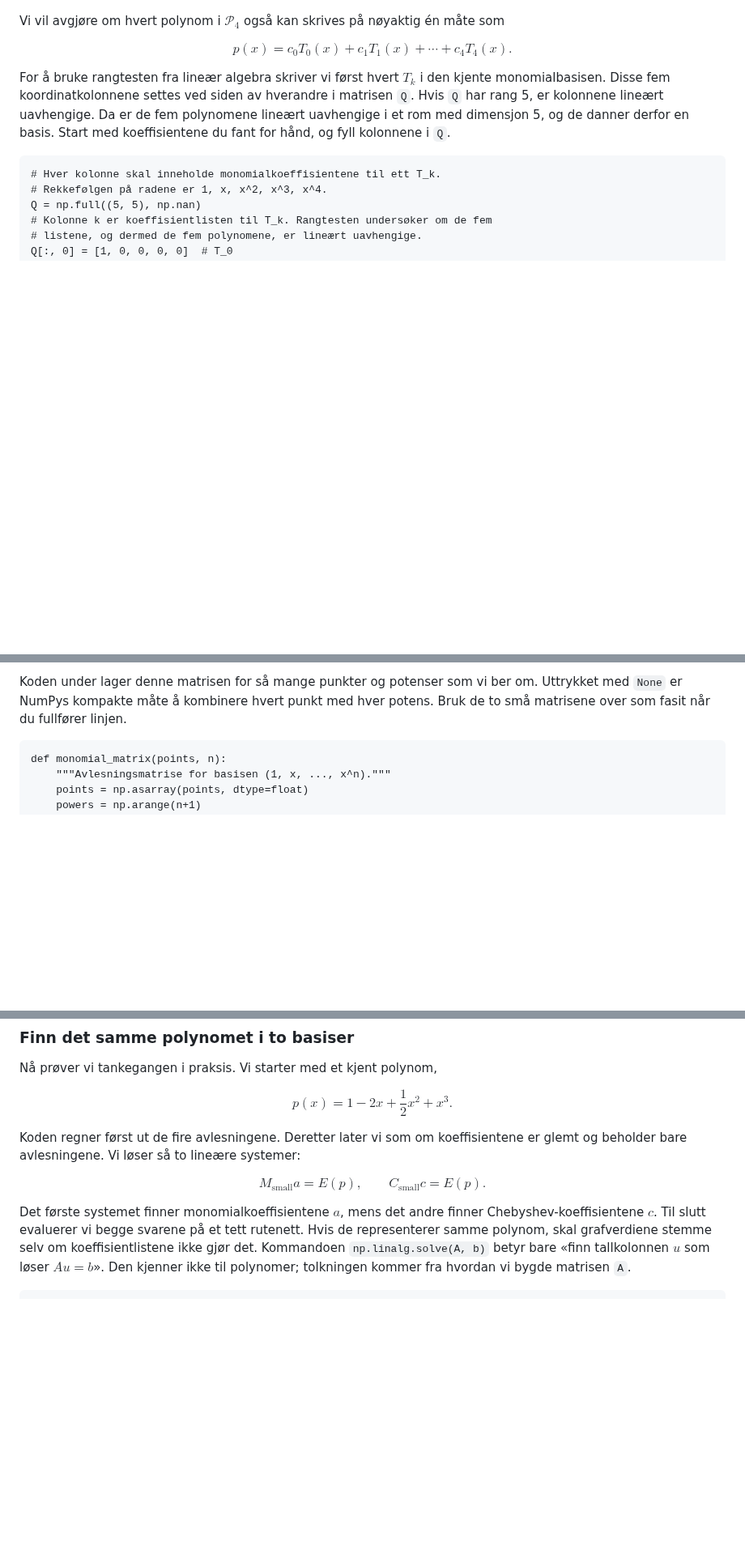
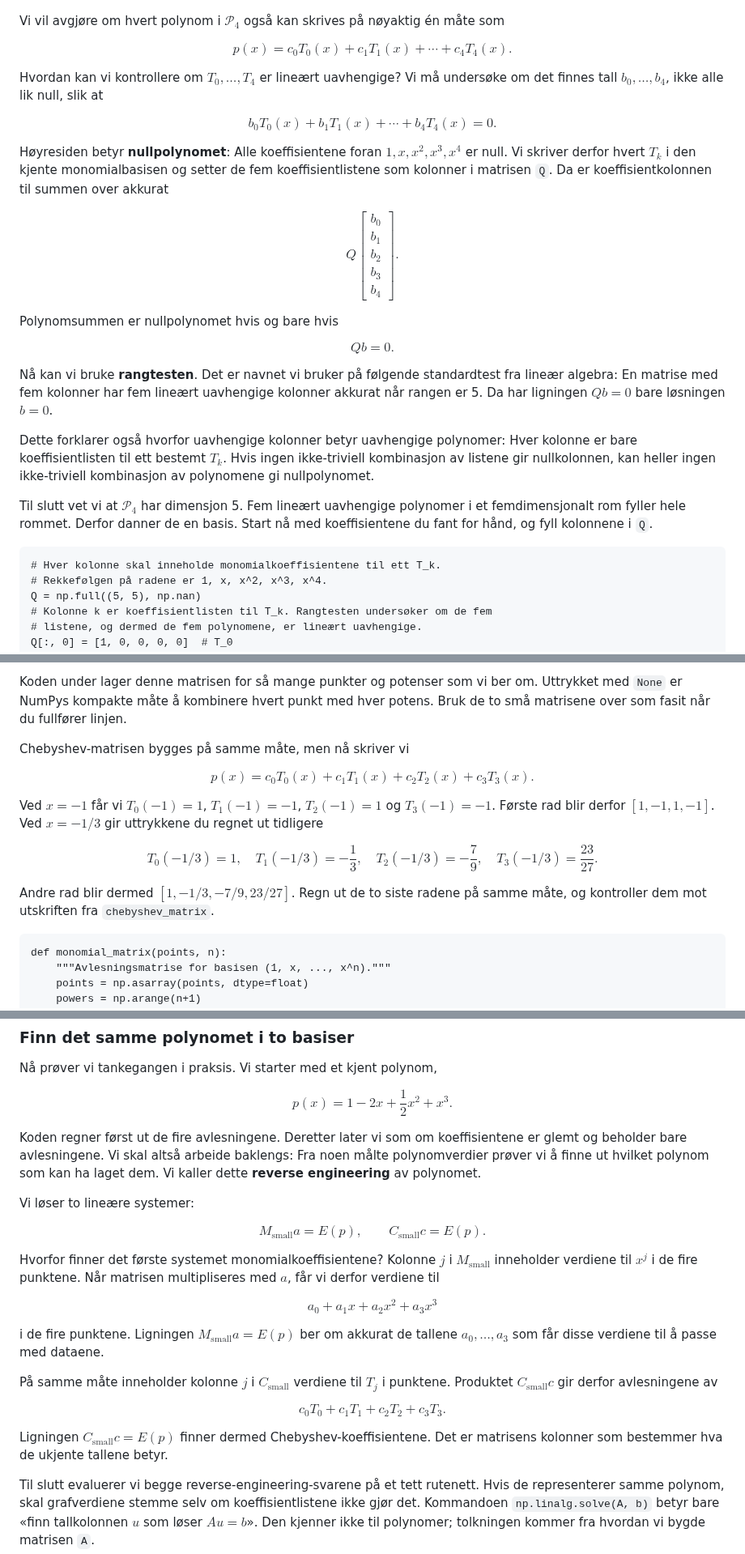
Before and after one commit to aacchhee/ingmat3a_ntnu, a Markdown page: _includes/projects/week3_chebyshev_sampling.md, 3 parts joined by grey strips. Shown at 81% size. Rendered like a GitHub page; blank space fills up the shorter version.

Commit message:
Explain rank tests and polynomial reverse engineering

````diff
--- a/_includes/projects/week3_chebyshev_sampling.md
+++ b/_includes/projects/week3_chebyshev_sampling.md
@@ -266,12 +271,42 @@ Vi vil avgjøre om hvert polynom i $\mathcal P_4$ også kan skrives på nøyakti
 
 $$p(x)=c_0T_0(x)+c_1T_1(x)+\cdots+c_4T_4(x).$$
 
-For å bruke rangtesten fra lineær algebra skriver vi først hvert $T_k$ i den
-kjente monomialbasisen. Disse fem koordinatkolonnene settes ved siden av
-hverandre i matrisen `Q`. Hvis `Q` har rang 5, er kolonnene lineært uavhengige.
-Da er de fem polynomene lineært uavhengige i et rom med dimensjon 5, og de
-danner derfor en basis. Start med koeffisientene du fant for hånd, og fyll
-kolonnene i `Q`.
+Hvordan kan vi kontrollere om $T_0,\ldots,T_4$ er lineært uavhengige? Vi må
+undersøke om det finnes tall $b_0,\ldots,b_4$, ikke alle lik null, slik at
+
+$$
+b_0T_0(x)+b_1T_1(x)+\cdots+b_4T_4(x)=0.
+$$
+
+Høyresiden betyr **nullpolynomet**: Alle koeffisientene foran
+$1,x,x^2,x^3,x^4$ er null. Vi skriver derfor hvert $T_k$ i den kjente
+monomialbasisen og setter de fem koeffisientlistene som kolonner i matrisen
+`Q`. Da er koeffisientkolonnen til summen over akkurat
+
+$$
+Q
+\begin{bmatrix}b_0\\b_1\\b_2\\b_3\\b_4\end{bmatrix}.
+$$
+
+Polynomsummen er nullpolynomet hvis og bare hvis
+
+$$
+Qb=0.
+$$
+
+Nå kan vi bruke **rangtesten**. Det er navnet vi bruker på følgende
+standardtest fra lineær algebra: En matrise med fem kolonner har fem lineært
+uavhengige kolonner akkurat når rangen er 5. Da har ligningen $Qb=0$ bare
+løsningen $b=0$.
+
+Dette forklarer også hvorfor uavhengige kolonner betyr uavhengige polynomer:
+Hver kolonne er bare koeffisientlisten til ett bestemt $T_k$. Hvis ingen
+ikke-triviell kombinasjon av listene gir nullkolonnen, kan heller ingen
+ikke-triviell kombinasjon av polynomene gi nullpolynomet.
+
+Til slutt vet vi at $\mathcal P_4$ har dimensjon 5. Fem lineært uavhengige
+polynomer i et femdimensjonalt rom fyller hele rommet. Derfor danner de en
+basis. Start nå med koeffisientene du fant for hånd, og fyll kolonnene i `Q`.
 
 ```{pyodide-python}
 # Hver kolonne skal inneholde monomialkoeffisientene til ett T_k.
@@ -373,6 +436,22 @@ $1,x,x^2,\ldots$. Når matrisen multipliseres med koeffisientkolonnen, får vi
 Koden under lager denne matrisen for så mange punkter og potenser som vi ber
 om. Uttrykket med `None` er NumPys kompakte måte å kombinere hvert punkt med
 hver potens. Bruk de to små matrisene over som fasit når du fullfører linjen.
+
+Chebyshev-matrisen bygges på samme måte, men nå skriver vi
+
+$$p(x)=c_0T_0(x)+c_1T_1(x)+c_2T_2(x)+c_3T_3(x).$$
+
+Ved $x=-1$ får vi $T_0(-1)=1$, $T_1(-1)=-1$, $T_2(-1)=1$ og
+$T_3(-1)=-1$. Første rad blir derfor $[1,-1,1,-1]$. Ved $x=-1/3$ gir
+uttrykkene du regnet ut tidligere
+
+$$
+T_0(-1/3)=1,\quad T_1(-1/3)=-\frac13,\quad
+T_2(-1/3)=-\frac79,\quad T_3(-1/3)=\frac{23}{27}.
+$$
+
+Andre rad blir dermed $[1,-1/3,-7/9,23/27]$. Regn ut de to siste radene på
+samme måte, og kontroller dem mot utskriften fra `chebyshev_matrix`.
 
 ```{pyodide-python}
 def monomial_matrix(points, n):
@@ -430,15 +509,34 @@ Nå prøver vi tankegangen i praksis. Vi starter med et kjent polynom,
 $$p(x)=1-2x+\frac12x^2+x^3.$$
 
 Koden regner først ut de fire avlesningene. Deretter later vi som om
-koeffisientene er glemt og beholder bare avlesningene. Vi løser så to
-lineære systemer:
+koeffisientene er glemt og beholder bare avlesningene. Vi skal altså arbeide
+baklengs: Fra noen målte polynomverdier prøver vi å finne ut hvilket polynom
+som kan ha laget dem. Vi kaller dette **reverse engineering** av polynomet.
+
+Vi løser to lineære systemer:
 
 $$M_{\text{small}}a=E(p),
 \qquad
 C_{\text{small}}c=E(p).$$
 
-Det første systemet finner monomialkoeffisientene $a$, mens det andre finner
-Chebyshev-koeffisientene $c$. Til slutt evaluerer vi begge svarene på et tett
+Hvorfor finner det første systemet monomialkoeffisientene? Kolonne $j$ i
+$M_{\text{small}}$ inneholder verdiene til $x^j$ i de fire punktene. Når
+matrisen multipliseres med $a$, får vi derfor verdiene til
+
+$$a_0+a_1x+a_2x^2+a_3x^3$$
+
+i de fire punktene. Ligningen $M_{\text{small}}a=E(p)$ ber om akkurat de
+tallene $a_0,\ldots,a_3$ som får disse verdiene til å passe med dataene.
+
+På samme måte inneholder kolonne $j$ i $C_{\text{small}}$ verdiene til $T_j$
+i punktene. Produktet $C_{\text{small}}c$ gir derfor avlesningene av
+
+$$c_0T_0+c_1T_1+c_2T_2+c_3T_3.$$
+
+Ligningen $C_{\text{small}}c=E(p)$ finner dermed Chebyshev-koeffisientene.
+Det er matrisens kolonner som bestemmer hva de ukjente tallene betyr.
+
+Til slutt evaluerer vi begge reverse-engineering-svarene på et tett
 rutenett. Hvis de representerer samme polynom, skal grafverdiene stemme selv
 om koeffisientlistene ikke gjør det. Kommandoen `np.linalg.solve(A, b)` betyr
 bare «finn tallkolonnen $u$ som løser $Au=b$». Den kjenner ikke til polynomer;
````
Also changed, not shown: other parts of _includes/projects/week3_chebyshev_sampling.md (+55 -17 lines).
